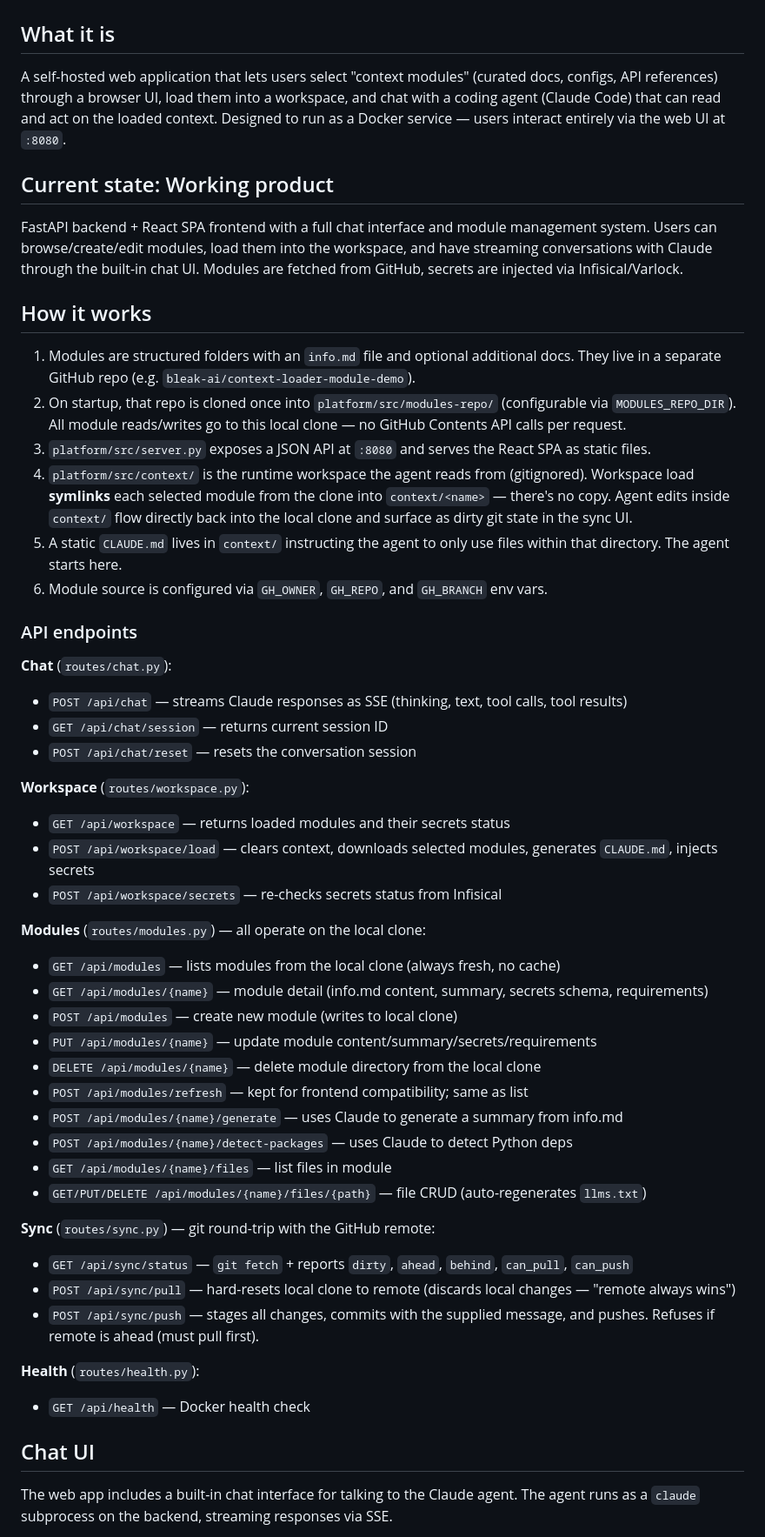
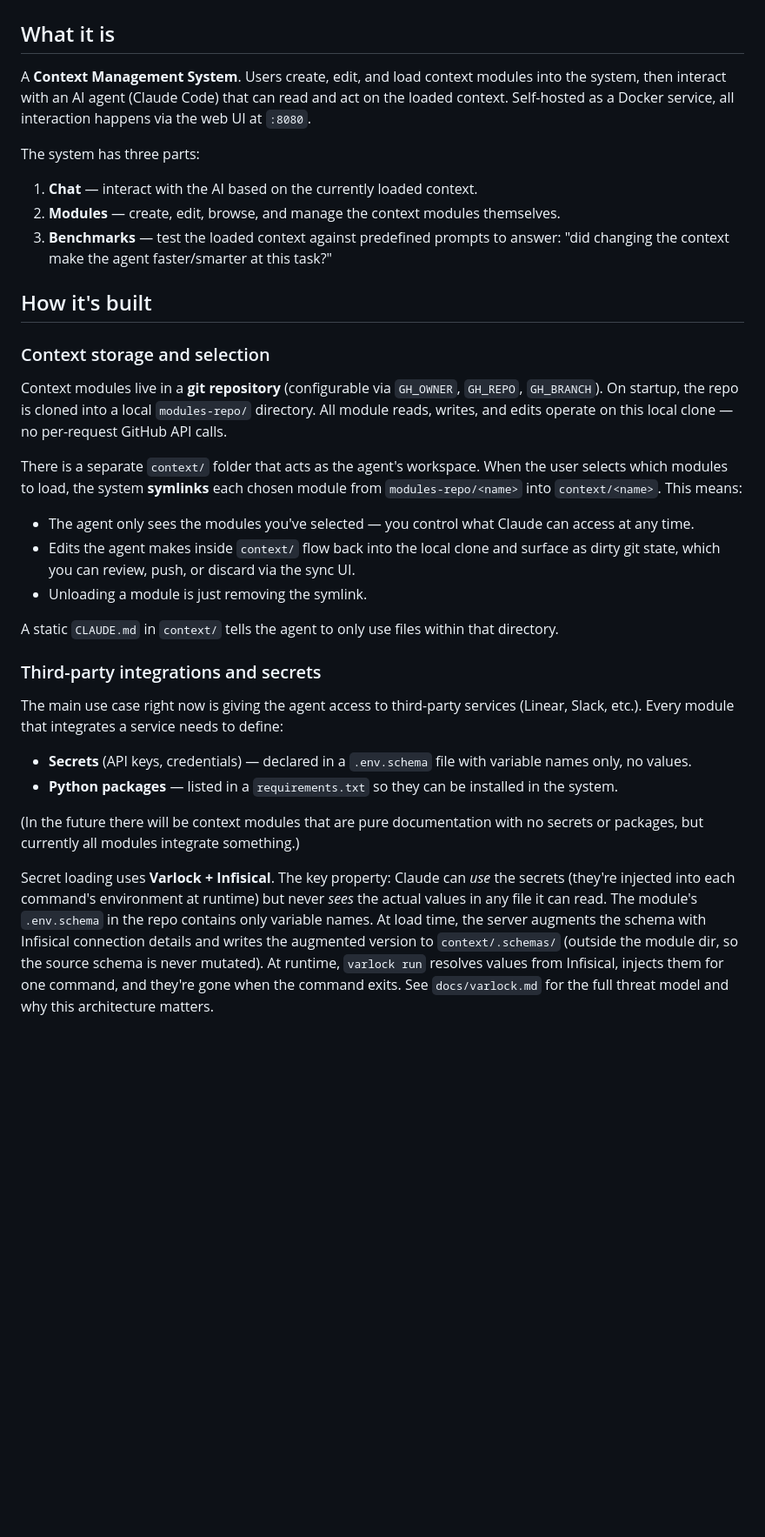
Before and after one commit to bleak-ai/contextagora, a Markdown page: STATUS.md, the part around one of its changes. Shown at 87% size. Drawn GitHub-style; blank space fills up the shorter version.

```diff
--- a/STATUS.md
+++ b/STATUS.md
@@ -2,55 +2,36 @@
 
 ## What it is
 
-A self-hosted web application that lets users select "context modules" (curated docs, configs, API references) through a browser UI, load them into a workspace, and chat with a coding agent (Claude Code) that can read and act on the loaded context. Designed to run as a Docker service — users interact entirely via the web UI at `:8080`.
+A **Context Management System**. Users create, edit, and load context modules into the system, then interact with an AI agent (Claude Code) that can read and act on the loaded context. Self-hosted as a Docker service, all interaction happens via the web UI at `:8080`.
 
-## Current state: Working product
+The system has three parts:
 
-FastAPI backend + React SPA frontend with a full chat interface and module management system. Users can browse/create/edit modules, load them into the workspace, and have streaming conversations with Claude through the built-in chat UI. Modules are fetched from GitHub, secrets are injected via Infisical/Varlock.
+1. **Chat** — interact with the AI based on the currently loaded context.
+2. **Modules** — create, edit, browse, and manage the context modules themselves.
+3. **Benchmarks** — test the loaded context against predefined prompts to answer: "did changing the context make the agent faster/smarter at this task?"
 
+## How it's built
 
-## How it works
+### Context storage and selection
 
-1. Modules are structured folders with an `info.md` file and optional additional docs. They live in a separate GitHub repo (e.g. `bleak-ai/context-loader-module-demo`).
-2. On startup, that repo is cloned once into `platform/src/modules-repo/` (configurable via `MODULES_REPO_DIR`). All module reads/writes go to this local clone — no GitHub Contents API calls per request.
-3. `platform/src/server.py` exposes a JSON API at `:8080` and serves the React SPA as static files.
-4. `platform/src/context/` is the runtime workspace the agent reads from (gitignored). Workspace load **symlinks** each selected module from the clone into `context/<name>` — there's no copy. Agent edits inside `context/` flow directly back into the local clone and surface as dirty git state in the sync UI.
-5. A static `CLAUDE.md` lives in `context/` instructing the agent to only use files within that directory. The agent starts here.
-6. Module source is configured via `GH_OWNER`, `GH_REPO`, and `GH_BRANCH` env vars.
+Context modules live in a **git repository** (configurable via `GH_OWNER`, `GH_REPO`, `GH_BRANCH`). On startup, the repo is cloned into a local `modules-repo/` directory. All module reads, writes, and edits operate on this local clone — no per-request GitHub API calls.
 
-### API endpoints
+There is a separate `context/` folder that acts as the agent's workspace. When the user selects which modules to load, the system **symlinks** each chosen module from `modules-repo/<name>` into `context/<name>`. This means:
 
-**Chat** (`routes/chat.py`):
-- `POST /api/chat` — streams Claude responses as SSE (thinking, text, tool calls, tool results)
-- `GET /api/chat/session` — returns current session ID
-- `POST /api/chat/reset` — resets the conversation session
+- The agent only sees the modules you've selected — you control what Claude can access at any time.
+- Edits the agent makes inside `context/` flow back into the local clone and surface as dirty git state, which you can review, push, or discard via the sync UI.
+- Unloading a module is just removing the symlink.
 
-**Workspace** (`routes/workspace.py`):
-- `GET /api/workspace` — returns loaded modules and their secrets status
-- `POST /api/workspace/load` — clears context, downloads selected modules, generates `CLAUDE.md`, injects secrets
-- `POST /api/workspace/secrets` — re-checks secrets status from Infisical
+A static `CLAUDE.md` in `context/` tells the agent to only use files within that directory.
 
-**Modules** (`routes/modules.py`) — all operate on the local clone:
-- `GET /api/modules` — lists modules from the local clone (always fresh, no cache)
-- `GET /api/modules/{name}` — module detail (info.md content, summary, secrets schema, requirements)
-- `POST /api/modules` — create new module (writes to local clone)
-- `PUT /api/modules/{name}` — update module content/summary/secrets/requirements
-- `DELETE /api/modules/{name}` — delete module directory from the local clone
-- `POST /api/modules/refresh` — kept for frontend compatibility; same as list
-- `POST /api/modules/{name}/generate` — uses Claude to generate a summary from info.md
-- `POST /api/modules/{name}/detect-packages` — uses Claude to detect Python deps
-- `GET /api/modules/{name}/files` — list files in module
-- `GET/PUT/DELETE /api/modules/{name}/files/{path}` — file CRUD (auto-regenerates `llms.txt`)
+### Third-party integrations and secrets
 
-**Sync** (`routes/sync.py`) — git round-trip with the GitHub remote:
-- `GET /api/sync/status` — `git fetch` + reports `dirty`, `ahead`, `behind`, `can_pull`, `can_push`
-- `POST /api/sync/pull` — hard-resets local clone to remote (discards local changes — "remote always wins")
-- `POST /api/sync/push` — stages all changes, commits with the supplied message, and pushes. Refuses if remote is ahead (must pull first).
+The main use case right now is giving the agent access to third-party services (Linear, Slack, etc.). Every module that integrates a service needs to define:
 
-**Health** (`routes/health.py`):
-- `GET /api/health` — Docker health check
+- **Secrets** (API keys, credentials) — declared in a `.env.schema` file with variable names only, no values.
+- **Python packages** — listed in a `requirements.txt` so they can be installed in the system.
 
-## Chat UI
+(In the future there will be context modules that are pure documentation with no secrets or packages, but currently all modules integrate something.)
 
-The web app includes a built-in chat interface for talking to the Claude agent. The agent runs as a `claude` subprocess on the backend, streaming responses via SSE.
+Secret loading uses **Varlock + Infisical**. The key property: Claude can *use* the secrets (they're injected into each command's environment at runtime) but never *sees* the actual values in any file it can read. The module's `.env.schema` in the repo contains only variable names. At load time, the server augments the schema with Infisical connection details and writes the augmented version to `context/.schemas/` (outside the module dir, so the source schema is never mutated). At runtime, `varlock run` resolves values from Infisical, injects them for one command, and they're gone when the command exits. See `docs/varlock.md` for the full threat model and why this architecture matters.
 
```
Also changed, not shown: other parts of STATUS.md (+29 -126 lines), DECISIONS.md (added, +201 -0 lines).
